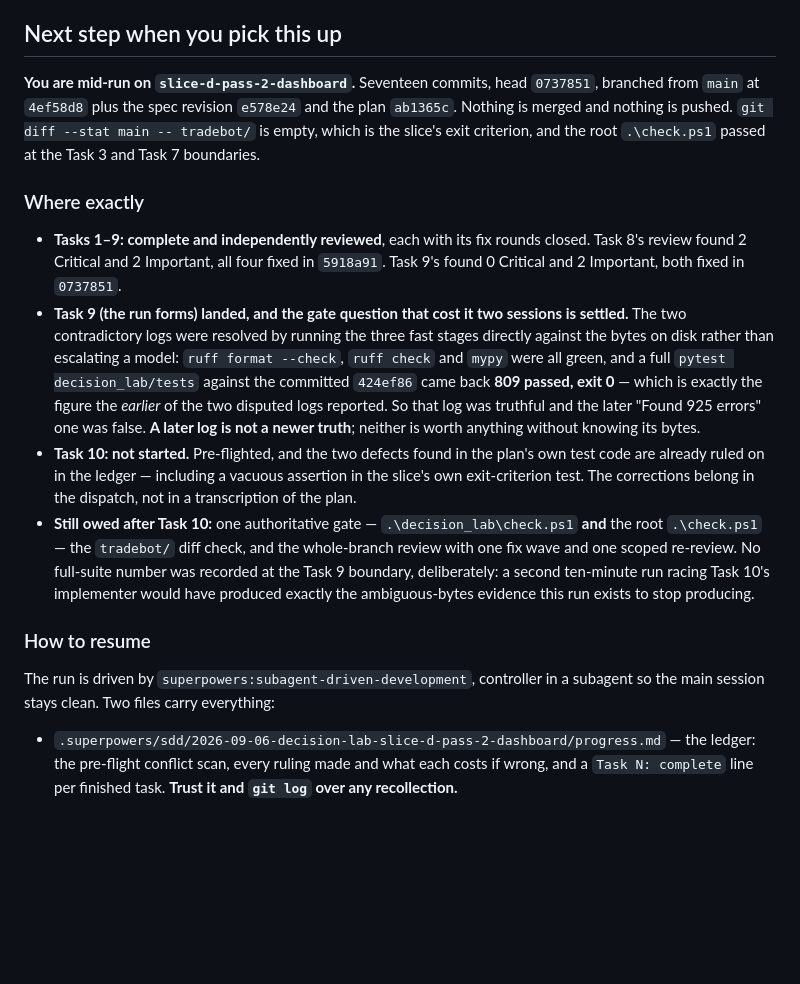
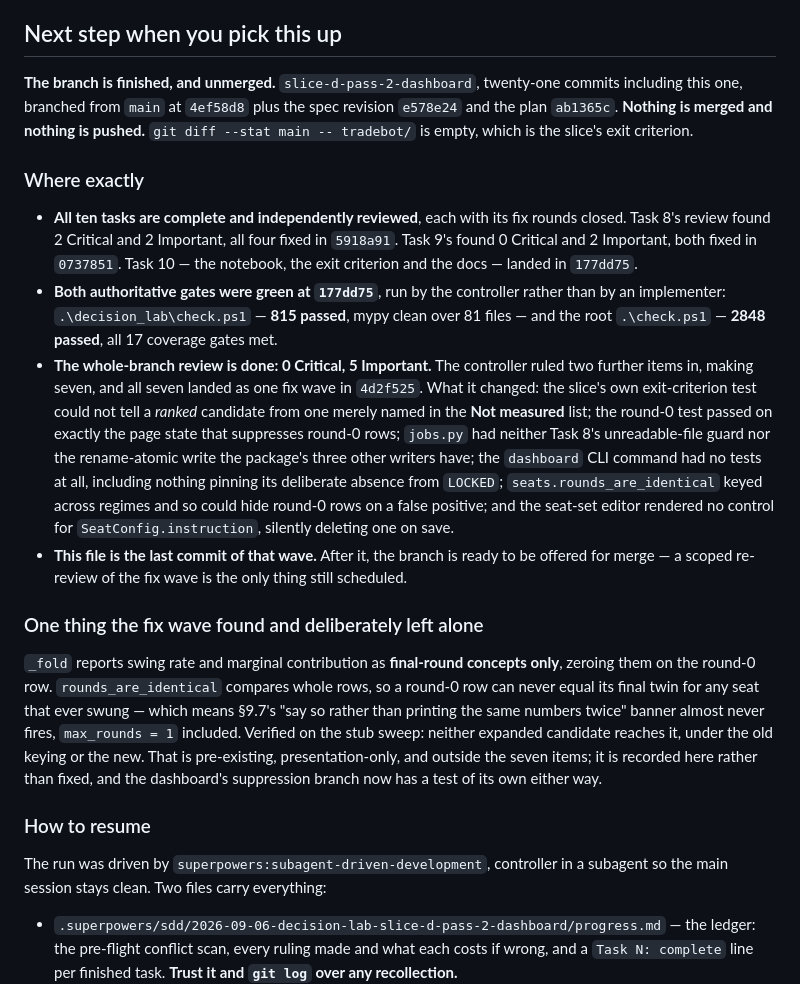
Before and after one commit to Donsezan/AI_Panel_Trading_System, a Markdown page: decision_lab/PROGRESS.md, the part around the change. GitHub-like rendering; blank space fills up the shorter version.

Commit message:
docs(decision_lab): PROGRESS.md says the branch is finished
Important 5: the file contradicted itself. Its "At a glance" table said pass 2 had
shipped, all ten tasks, while the section a resuming session is told to read first
still said "You are mid-run… Seventeen commits, head `0737851`" and "Task 10: not
started."

Rewritten to what is true: ten of ten tasks complete, both authoritative gates green
at `177dd75` (`decision_lab\check.ps1` 815 passed, mypy clean over 81 files; the root
`check.ps1` 2848 passed, all 17 coverage gates met), the whole-branch review done at
0 Critical / 5 Important with two further items ruled in, and that seven-item fix
wave landed in `4d2f525`. Nothing merged, nothing pushed.

Also records one thing the fix wave found and deliberately did not fix: `_fold`
zeroes swing rate and marginal contribution on the round-0 row, so a round-0 row can
never equal its final twin for a seat that ever swung and §9.7's `single_round`
banner almost never fires — pre-existing, presentation-only, and outside the seven
items. The lessons section is untouched.

Co-Authored-By: Claude Opus 5 <noreply@anthropic.com>

```diff
--- a/decision_lab/PROGRESS.md
+++ b/decision_lab/PROGRESS.md
@@ -203,35 +203,45 @@ the seats first" should say so on its face.
 
 ## Next step when you pick this up
 
-**You are mid-run on `slice-d-pass-2-dashboard`.** Seventeen commits, head `0737851`, branched from
-`main` at `4ef58d8` plus the spec revision `e578e24` and the plan `ab1365c`. Nothing is merged and
-nothing is pushed. `git diff --stat main -- tradebot/` is empty, which is the slice's exit
-criterion, and the root `.\check.ps1` passed at the Task 3 and Task 7 boundaries.
+**The branch is finished, and unmerged.** `slice-d-pass-2-dashboard`, twenty-one commits including
+this one, branched from `main` at `4ef58d8` plus the spec revision `e578e24` and the plan
+`ab1365c`. **Nothing is merged and nothing is pushed.** `git diff --stat main -- tradebot/` is
+empty, which is the slice's exit criterion.
 
 ### Where exactly
 
-- **Tasks 1–9: complete and independently reviewed**, each with its fix rounds closed. Task 8's
-  review found 2 Critical and 2 Important, all four fixed in `5918a91`. Task 9's found 0 Critical
-  and 2 Important, both fixed in `0737851`.
-- **Task 9 (the run forms) landed, and the gate question that cost it two sessions is settled.**
-  The two contradictory logs were resolved by running the three fast stages directly against the
-  bytes on disk rather than escalating a model: `ruff format --check`, `ruff check` and `mypy` were
-  all green, and a full `pytest decision_lab/tests` against the committed `424ef86` came back
-  **809 passed, exit 0** — which is exactly the figure the *earlier* of the two disputed logs
-  reported. So that log was truthful and the later "Found 925 errors" one was false. **A later log
-  is not a newer truth**; neither is worth anything without knowing its bytes.
-- **Task 10: not started.** Pre-flighted, and the two defects found in the plan's own test code
-  are already ruled on in the ledger — including a vacuous assertion in the slice's own
-  exit-criterion test. The corrections belong in the dispatch, not in a transcription of the plan.
-- **Still owed after Task 10:** one authoritative gate — `.\decision_lab\check.ps1` **and** the root
-  `.\check.ps1` — the `tradebot/` diff check, and the whole-branch review with one fix wave and one
-  scoped re-review. No full-suite number was recorded at the Task 9 boundary, deliberately: a second
-  ten-minute run racing Task 10's implementer would have produced exactly the ambiguous-bytes
-  evidence this run exists to stop producing.
+- **All ten tasks are complete and independently reviewed**, each with its fix rounds closed.
+  Task 8's review found 2 Critical and 2 Important, all four fixed in `5918a91`. Task 9's found 0
+  Critical and 2 Important, both fixed in `0737851`. Task 10 — the notebook, the exit criterion
+  and the docs — landed in `177dd75`.
+- **Both authoritative gates were green at `177dd75`**, run by the controller rather than by an
+  implementer: `.\decision_lab\check.ps1` — **815 passed**, mypy clean over 81 files — and the
+  root `.\check.ps1` — **2848 passed**, all 17 coverage gates met.
+- **The whole-branch review is done: 0 Critical, 5 Important.** The controller ruled two further
+  items in, making seven, and all seven landed as one fix wave in `4d2f525`. What it changed:
+  the slice's own exit-criterion test could not tell a *ranked* candidate from one merely named in
+  the **Not measured** list; the round-0 test passed on exactly the page state that suppresses
+  round-0 rows; `jobs.py` had neither Task 8's unreadable-file guard nor the rename-atomic write
+  the package's three other writers have; the `dashboard` CLI command had no tests at all,
+  including nothing pinning its deliberate absence from `LOCKED`; `seats.rounds_are_identical`
+  keyed across regimes and so could hide round-0 rows on a false positive; and the seat-set editor
+  rendered no control for `SeatConfig.instruction`, silently deleting one on save.
+- **This file is the last commit of that wave.** After it, the branch is ready to be offered for
+  merge — a scoped re-review of the fix wave is the only thing still scheduled.
+
+### One thing the fix wave found and deliberately left alone
+
+`_fold` reports swing rate and marginal contribution as **final-round concepts only**, zeroing
+them on the round-0 row. `rounds_are_identical` compares whole rows, so a round-0 row can never
+equal its final twin for any seat that ever swung — which means §9.7's "say so rather than
+printing the same numbers twice" banner almost never fires, `max_rounds = 1` included. Verified on
+the stub sweep: neither expanded candidate reaches it, under the old keying or the new. That is
+pre-existing, presentation-only, and outside the seven items; it is recorded here rather than
+fixed, and the dashboard's suppression branch now has a test of its own either way.
 
 ### How to resume
 
-The run is driven by `superpowers:subagent-driven-development`, controller in a subagent so the
+The run was driven by `superpowers:subagent-driven-development`, controller in a subagent so the
 main session stays clean. Two files carry everything:
 
 - `.superpowers/sdd/2026-09-06-decision-lab-slice-d-pass-2-dashboard/progress.md` — the ledger:
```
